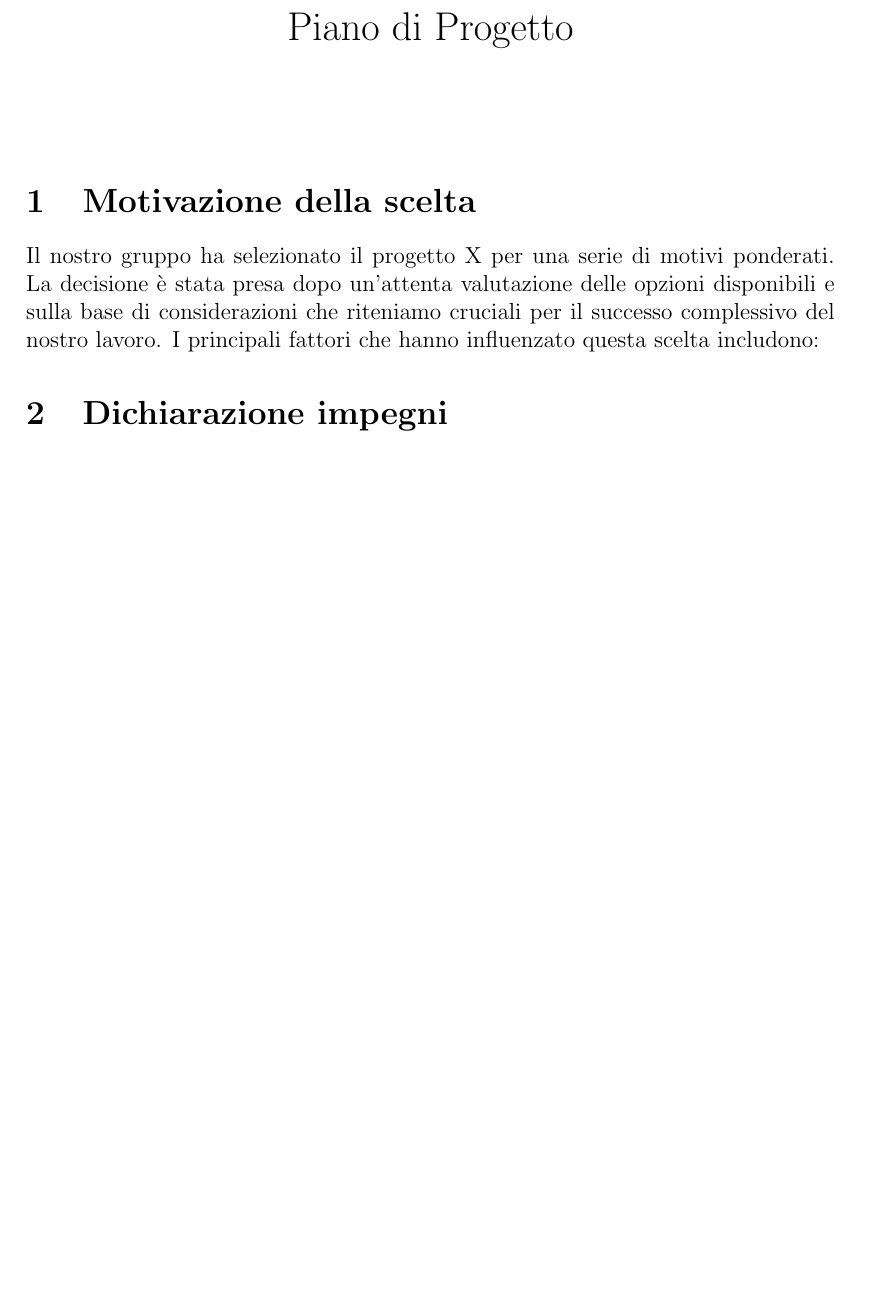
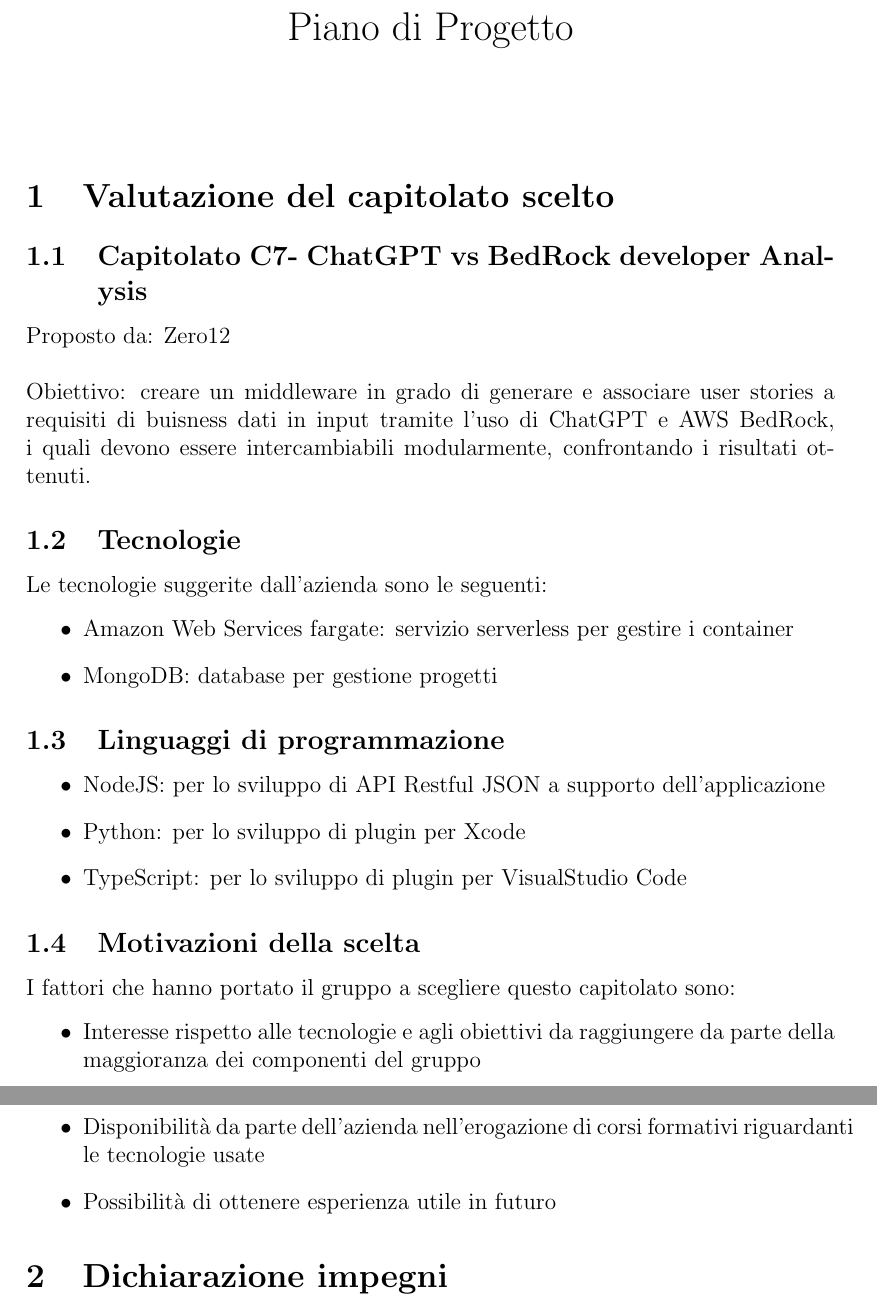
Before and after one commit to CyberSorceres/CyberSorceresRepository, a LaTeX document (Documentazione/Piano di progetto/PrototipoPianoDiProgetto.tex): part of the page before the commit and two parts of pages 1 and 2 of 2 after it, the two joined at a grey line, cut so that both start at the same text, the shorter picture padded with empty space. Compiled offline with pdfLaTeX.

Commit message:
Update PrototipoPianoDiProgetto.tex

```diff
--- a/Documentazione/Piano di progetto/PrototipoPianoDiProgetto.tex
+++ b/Documentazione/Piano di progetto/PrototipoPianoDiProgetto.tex
@@ -9,8 +9,29 @@
 
 \maketitle
 
-\section{Motivazione della scelta}
-Il nostro gruppo ha selezionato il progetto X per una serie di motivi ponderati. La decisione è stata presa dopo un'attenta valutazione delle opzioni disponibili e sulla base di considerazioni che riteniamo cruciali per il successo complessivo del nostro lavoro. I principali fattori che hanno influenzato questa scelta includono:
+\section{Valutazione del capitolato scelto}
+\subsection{Capitolato C7- ChatGPT vs BedRock developer Analysis}
+Proposto da: Zero12\\ \\
+Obiettivo: creare un middleware in grado di generare e associare user stories a requisiti di buisness dati in input tramite l’uso di ChatGPT e AWS BedRock, i quali devono essere intercambiabili modularmente, confrontando i risultati ottenuti.
+\subsection{Tecnologie}
+Le tecnologie suggerite dall’azienda sono le seguenti:
+\begin{itemize}
+    \item Amazon Web Services fargate: servizio serverless per gestire i container
+    \item MongoDB: database per gestione progetti
+\end{itemize}
+\subsection{Linguaggi di programmazione}
+\begin{itemize}
+    \item NodeJS: per lo sviluppo di API Restful JSON a supporto dell’applicazione
+    \item Python: per lo sviluppo di plugin per Xcode
+    \item TypeScript: per lo sviluppo di plugin per VisualStudio Code
+\end{itemize}
+\subsection{Motivazioni della scelta}
+I fattori che hanno portato il gruppo a scegliere questo capitolato sono:
+\begin{itemize}
+    \item Interesse rispetto alle tecnologie e agli obiettivi da raggiungere da parte della maggioranza dei componenti del gruppo
+    \item Disponibilità da parte dell’azienda nell’erogazione di corsi formativi riguardanti le tecnologie usate
+    \item Possibilità di ottenere esperienza utile in futuro
+\end{itemize}
 
 \section{Dichiarazione impegni}
 
```
Also changed, not shown: Documentazione/Piano di progetto/PrototipoPianoDiProgetto.tex (2 more changed lines).
